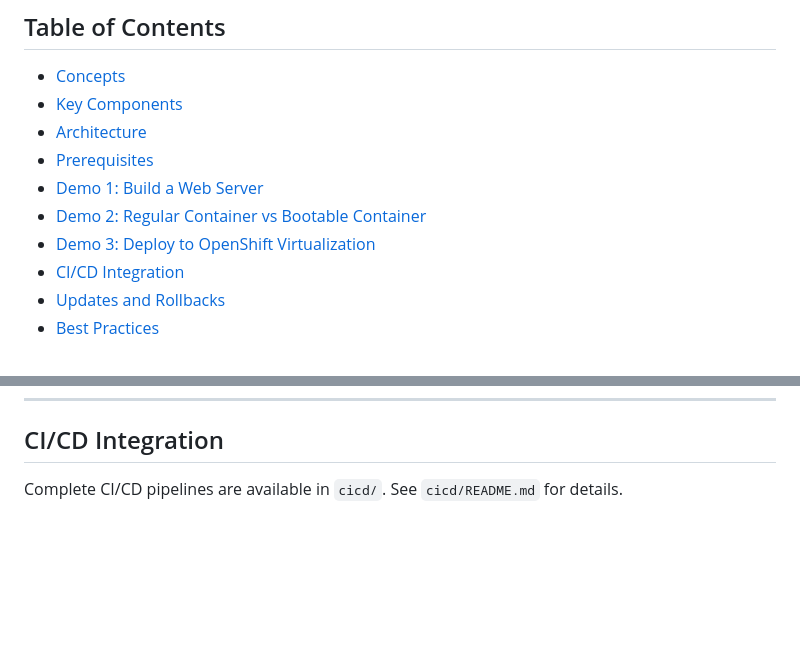
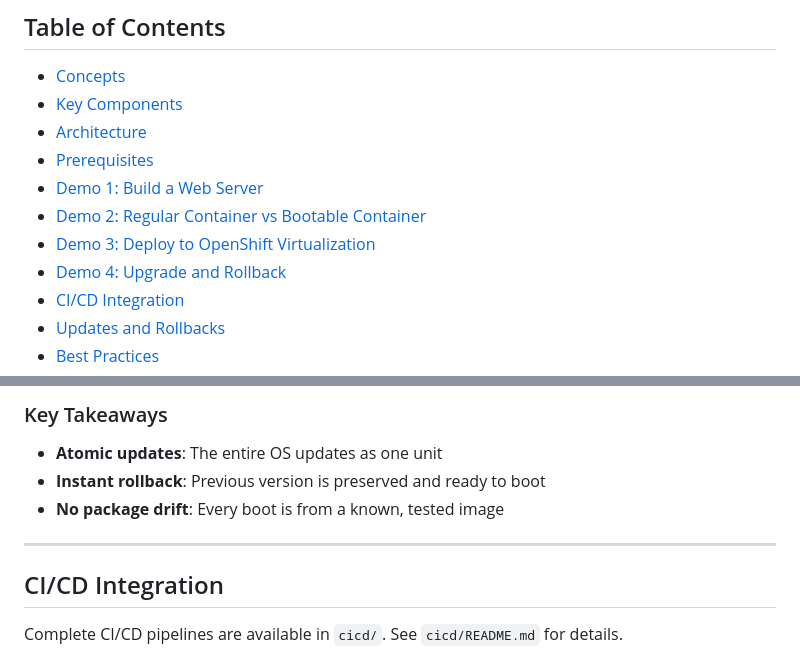
Before and after one commit to rguske/bootable-containers, a Markdown page: README.md, 2 parts joined by grey strips. Rendered like a GitHub page; blank space fills up the shorter version.

Commit message:
docs: add Demo 4 for bootc upgrade and rollback
Co-authored-by: Cursor <cursoragent@cursor.com>

```diff
--- a/README.md
+++ b/README.md
@@ -15,6 +15,7 @@ A learning guide for understanding, building, and deploying Bootable Containers
 - [Demo 1: Build a Web Server](#demo-1-build-a-web-server)
 - [Demo 2: Regular Container vs Bootable Container](#demo-2-regular-container-vs-bootable-container)
 - [Demo 3: Deploy to OpenShift Virtualization](#demo-3-deploy-to-openshift-virtualization)
+- [Demo 4: Upgrade and Rollback](#demo-4-upgrade-and-rollback)
 - [CI/CD Integration](#cicd-integration)
 - [Updates and Rollbacks](#updates-and-rollbacks)
 - [Best Practices](#best-practices)
@@ -430,3 +510,11 @@ The VM has two users configured:
+### Key Takeaways
+
+- **Atomic updates**: The entire OS updates as one unit
+- **Instant rollback**: Previous version is preserved and ready to boot
+- **No package drift**: Every boot is from a known, tested image
+
+---
+
 ## CI/CD Integration
 
 Complete CI/CD pipelines are available in `cicd/`. See `cicd/README.md` for details.
```
Also changed, not shown: other parts of README.md (+79 -0 lines).
